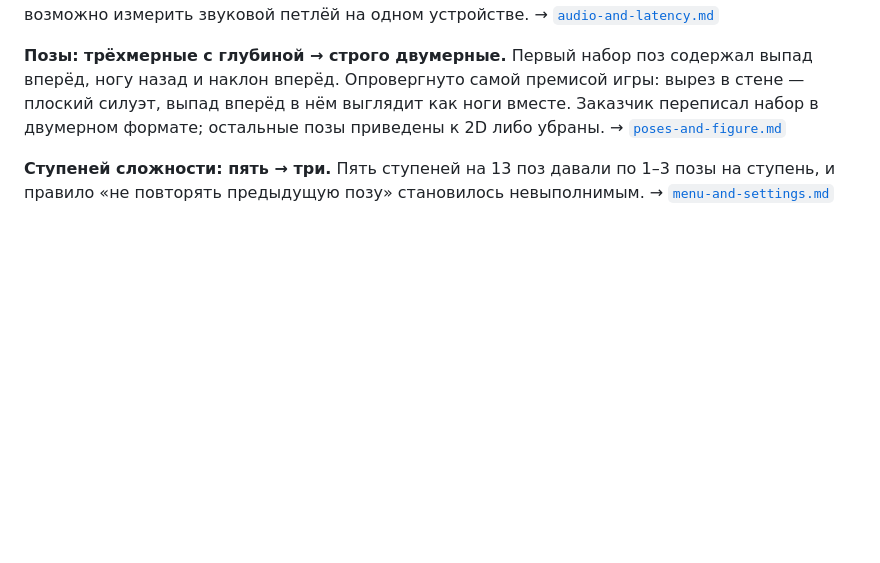
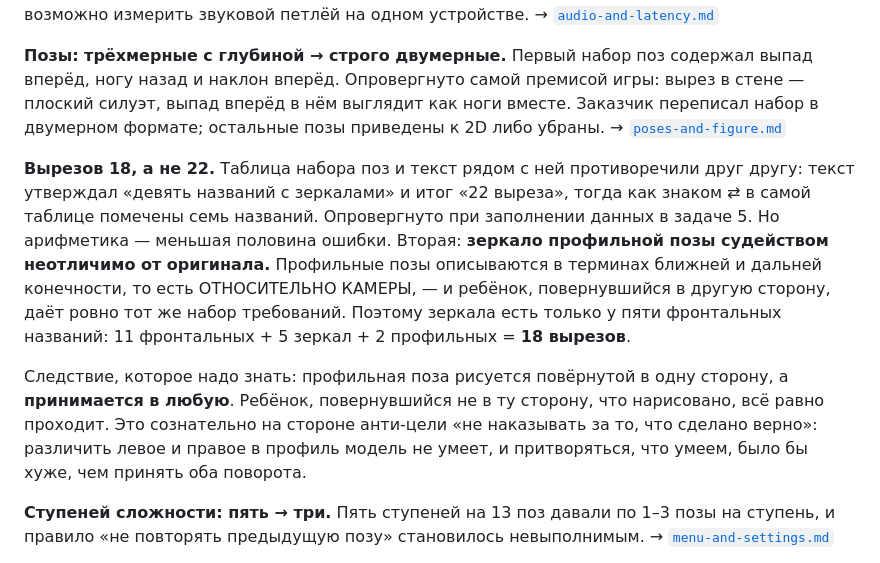
Before and after one commit to VCMacte/pose-game, a Markdown page: docs/concept-and-plan.md, the part around the change. GitHub-like rendering; blank space fills up the shorter version.

Commit message:
docs: разворот — вырезов 18, а не 22
Таблица набора и текст рядом противоречили друг другу (⇄ помечены семь
названий, текст говорил девять), но арифметика — меньшая половина ошибки:
зеркало профильной позы судейством неотличимо от оригинала, потому что
near/far считаются от камеры. Отсюда 11 фронтальных + 5 зеркал + 2
профильных = 18. Следствие: профильная поза рисуется в одну сторону, а
принимается в любую.

Co-Authored-By: Claude Opus 5 (1M context) <noreply@anthropic.com>

```diff
--- a/docs/concept-and-plan.md
+++ b/docs/concept-and-plan.md
@@ -99,6 +99,21 @@ fps рендера. За 600 мс приходит 7±1 скелет. Отсюд
 либо убраны.
 → [`poses-and-figure.md`](poses-and-figure.md)
 
+**Вырезов 18, а не 22.** Таблица набора поз и текст рядом с ней противоречили друг
+другу: текст утверждал «девять названий с зеркалами» и итог «22 выреза», тогда как
+знаком ⇄ в самой таблице помечены семь названий. Опровергнуто при заполнении данных
+в задаче 5. Но арифметика — меньшая половина ошибки. Вторая: **зеркало профильной
+позы судейством неотличимо от оригинала.** Профильные позы описываются в терминах
+ближней и дальней конечности, то есть ОТНОСИТЕЛЬНО КАМЕРЫ, — и ребёнок, повернувшийся
+в другую сторону, даёт ровно тот же набор требований. Поэтому зеркала есть только у
+пяти фронтальных названий: 11 фронтальных + 5 зеркал + 2 профильных = **18 вырезов**.
+
+Следствие, которое надо знать: профильная поза рисуется повёрнутой в одну сторону, а
+**принимается в любую**. Ребёнок, повернувшийся не в ту сторону, что нарисовано, всё
+равно проходит. Это сознательно на стороне анти-цели «не наказывать за то, что сделано
+верно»: различить левое и правое в профиль модель не умеет, и притворяться, что умеем,
+было бы хуже, чем принять оба поворота.
+
 **Ступеней сложности: пять → три.** Пять ступеней на 13 поз давали по 1–3 позы
 на ступень, и правило «не повторять предыдущую позу» становилось
 невыполнимым.
```
Also changed, not shown: 1 other file.
